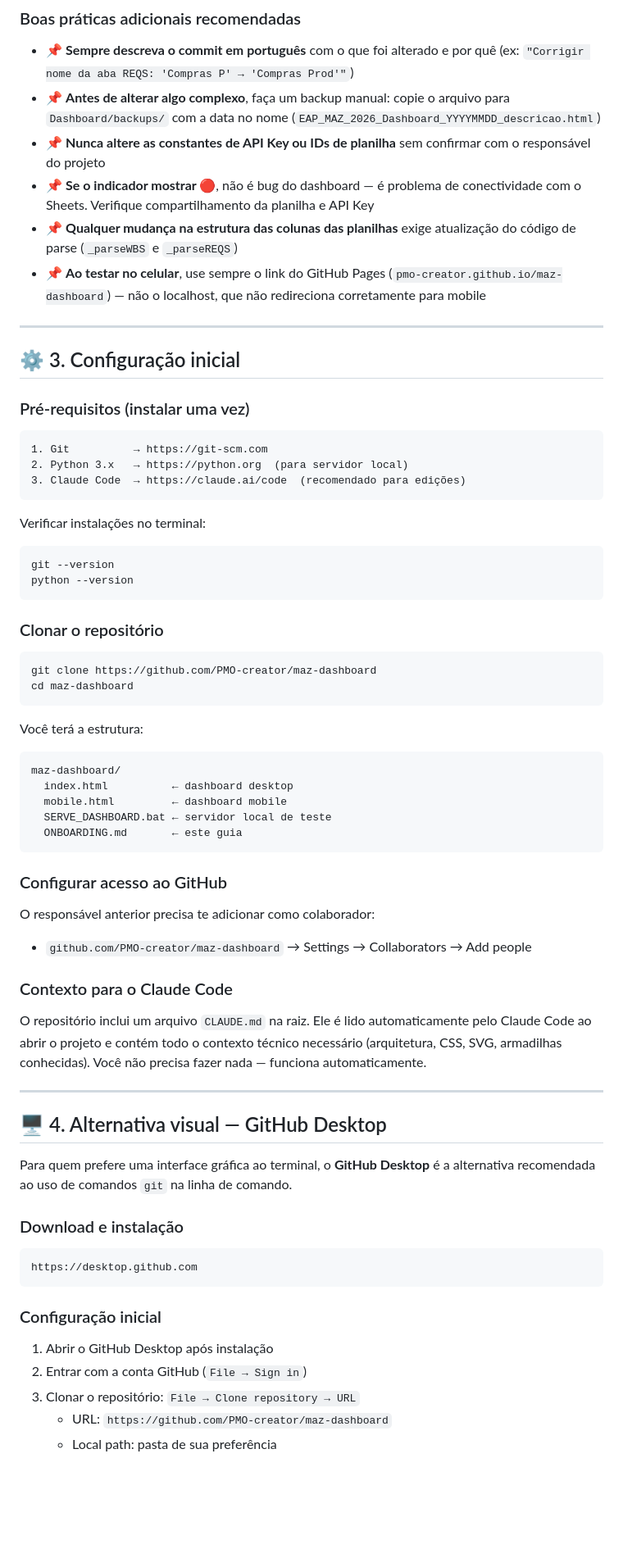
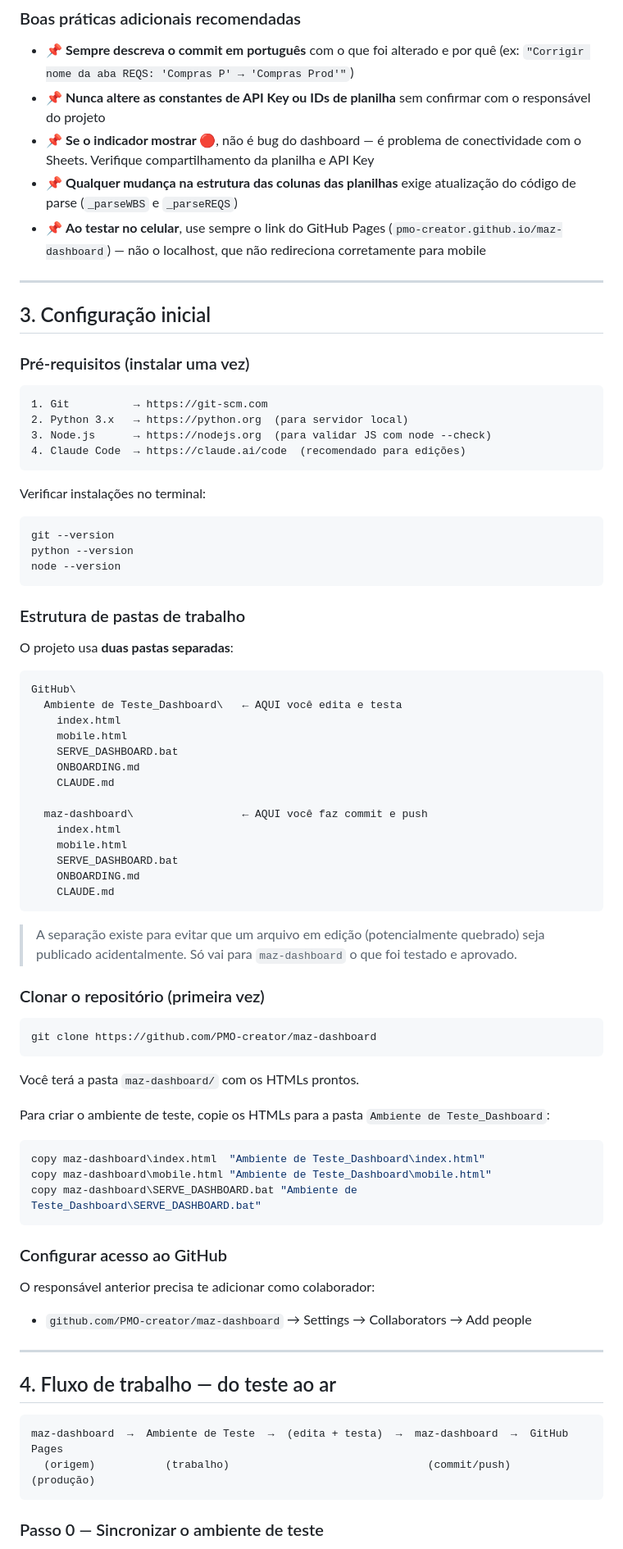
Before and after one commit to PMO-creator/maz-dashboard, a Markdown page: ONBOARDING.md, the part around one of its changes. Shown at 82% size. Rendered like a GitHub page; blank space fills up the shorter version.

Commit message:
Atualizar ONBOARDING.md v11: novo fluxo com Ambiente de Teste separado

````diff
--- a/ONBOARDING.md
+++ b/ONBOARDING.md
@@ -95,7 +85,6 @@ Google Sheets (Cronograma + REQS)
 
 ### Boas práticas adicionais recomendadas
 - 📌 **Sempre descreva o commit em português** com o que foi alterado e por quê (ex: `"Corrigir nome da aba REQS: 'Compras P' → 'Compras Prod'"`)
-- 📌 **Antes de alterar algo complexo**, faça um backup manual: copie o arquivo para `Dashboard/backups/` com a data no nome (`EAP_MAZ_2026_Dashboard_YYYYMMDD_descricao.html`)
 - 📌 **Nunca altere as constantes de API Key ou IDs de planilha** sem confirmar com o responsável do projeto
 - 📌 **Se o indicador mostrar 🔴**, não é bug do dashboard — é problema de conectividade com o Sheets. Verifique compartilhamento da planilha e API Key
 - 📌 **Qualquer mudança na estrutura das colunas das planilhas** exige atualização do código de parse (`_parseWBS` e `_parseREQS`)
@@ -103,58 +92,72 @@ Google Sheets (Cronograma + REQS)
 
 ---
 
-## ⚙️ 3. Configuração inicial
+## 3. Configuração inicial
 
 ### Pré-requisitos (instalar uma vez)
 ```
 1. Git          → https://git-scm.com
 2. Python 3.x   → https://python.org  (para servidor local)
-3. Claude Code  → https://claude.ai/code  (recomendado para edições)
+3. Node.js      → https://nodejs.org  (para validar JS com node --check)
+4. Claude Code  → https://claude.ai/code  (recomendado para edições)
 ```
 
 Verificar instalações no terminal:
 ```bash
 git --version
 python --version
+node --version
 ```
 
-### Clonar o repositório
+### Estrutura de pastas de trabalho
+
+O projeto usa **duas pastas separadas**:
+
+```
+GitHub\
+  Ambiente de Teste_Dashboard\   ← AQUI você edita e testa
+    index.html
+    mobile.html
+    SERVE_DASHBOARD.bat
+    ONBOARDING.md
+    CLAUDE.md
+
+  maz-dashboard\                 ← AQUI você faz commit e push
+    index.html
+    mobile.html
+    SERVE_DASHBOARD.bat
+    ONBOARDING.md
+    CLAUDE.md
+```
+
+> A separação existe para evitar que um arquivo em edição (potencialmente quebrado) seja publicado acidentalmente. Só vai para `maz-dashboard` o que foi testado e aprovado.
+
+### Clonar o repositório (primeira vez)
 ```bash
 git clone https://github.com/PMO-creator/maz-dashboard
-cd maz-dashboard
 ```
 
-Você terá a estrutura:
-```
-maz-dashboard/
-  index.html          ← dashboard desktop
-  mobile.html         ← dashboard mobile
-  SERVE_DASHBOARD.bat ← servidor local de teste
-  ONBOARDING.md       ← este guia
+Você terá a pasta `maz-dashboard/` com os HTMLs prontos.
+
+Para criar o ambiente de teste, copie os HTMLs para a pasta `Ambiente de Teste_Dashboard`:
+```powershell
+copy maz-dashboard\index.html  "Ambiente de Teste_Dashboard\index.html"
+copy maz-dashboard\mobile.html "Ambiente de Teste_Dashboard\mobile.html"
+copy maz-dashboard\SERVE_DASHBOARD.bat "Ambiente de Teste_Dashboard\SERVE_DASHBOARD.bat"
 ```
 
 ### Configurar acesso ao GitHub
 O responsável anterior precisa te adicionar como colaborador:
 - `github.com/PMO-creator/maz-dashboard` → Settings → Collaborators → Add people
 
-### Contexto para o Claude Code
-O repositório inclui um arquivo `CLAUDE.md` na raiz. Ele é lido automaticamente pelo Claude Code ao abrir o projeto e contém todo o contexto técnico necessário (arquitetura, CSS, SVG, armadilhas conhecidas). Você não precisa fazer nada — funciona automaticamente.
-
 ---
 
-## 🖥️ 4. Alternativa visual — GitHub Desktop
+## 4. Fluxo de trabalho — do teste ao ar
 
-Para quem prefere uma interface gráfica ao terminal, o **GitHub Desktop** é a alternativa recomendada ao uso de comandos `git` na linha de comando.
-
-### Download e instalação
 ```
-https://desktop.github.com
+maz-dashboard  →  Ambiente de Teste  →  (edita + testa)  →  maz-dashboard  →  GitHub Pages
+  (origem)           (trabalho)                               (commit/push)     (produção)
 ```
 
-### Configuração inicial
-1. Abrir o GitHub Desktop após instalação
-2. Entrar com a conta GitHub (`File → Sign in`)
-3. Clonar o repositório: `File → Clone repository → URL`
-   - URL: `https://github.com/PMO-creator/maz-dashboard`
-   - Local path: pasta de sua preferência
+### Passo 0 — Sincronizar o ambiente de teste
 
````
Also changed, not shown: other parts of ONBOARDING.md (+96 -53 lines).
